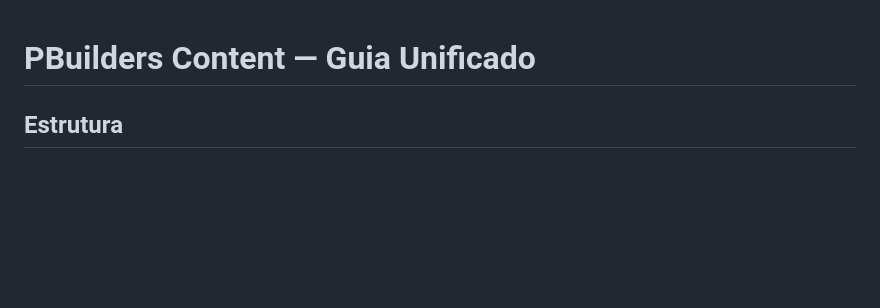
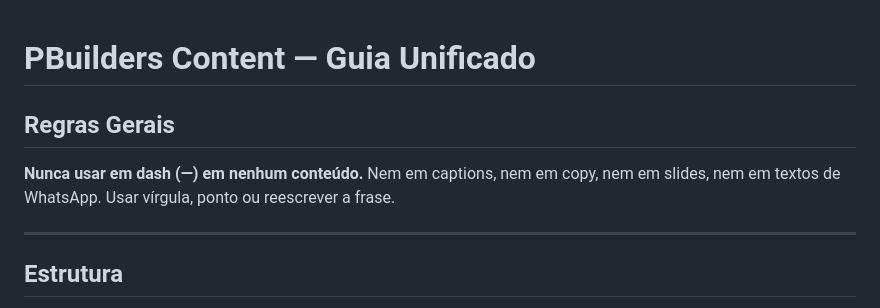
Before and after one commit to alanalvestech/pbuilders, a Markdown page: content/README.md, the part around the change. GitHub-like rendering; blank space fills up the shorter version.

Commit message:
Adicionar regra: nunca usar em dash (—) em nenhum conteúdo
Co-Authored-By: Claude Sonnet 4.6 <noreply@anthropic.com>

```diff
--- a/content/README.md
+++ b/content/README.md
@@ -1,4 +1,10 @@
 # PBuilders Content — Guia Unificado
+
+## Regras Gerais
+
+**Nunca usar em dash (—) em nenhum conteúdo.** Nem em captions, nem em copy, nem em slides, nem em textos de WhatsApp. Usar vírgula, ponto ou reescrever a frase.
+
+---
 
 ## Estrutura
 
```
